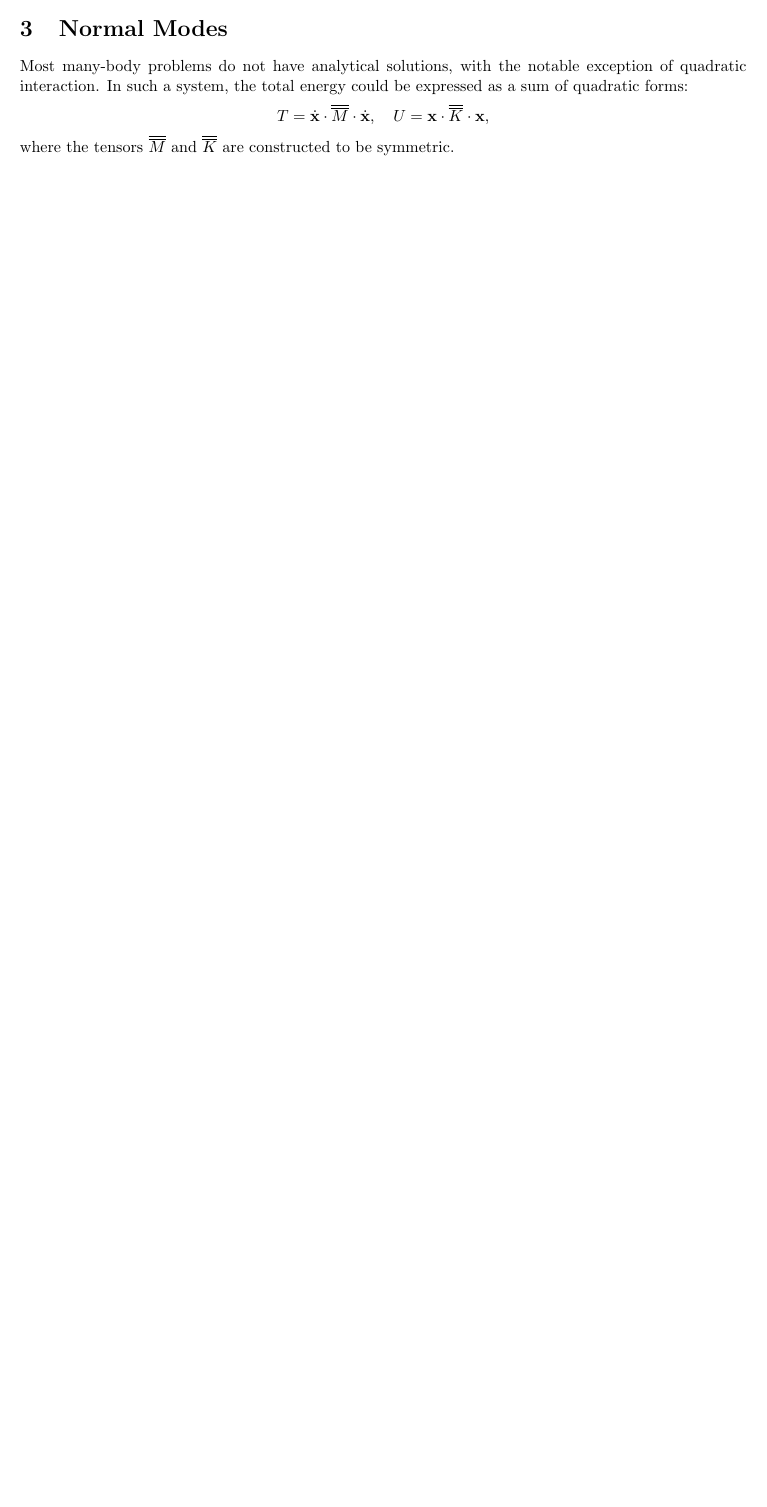
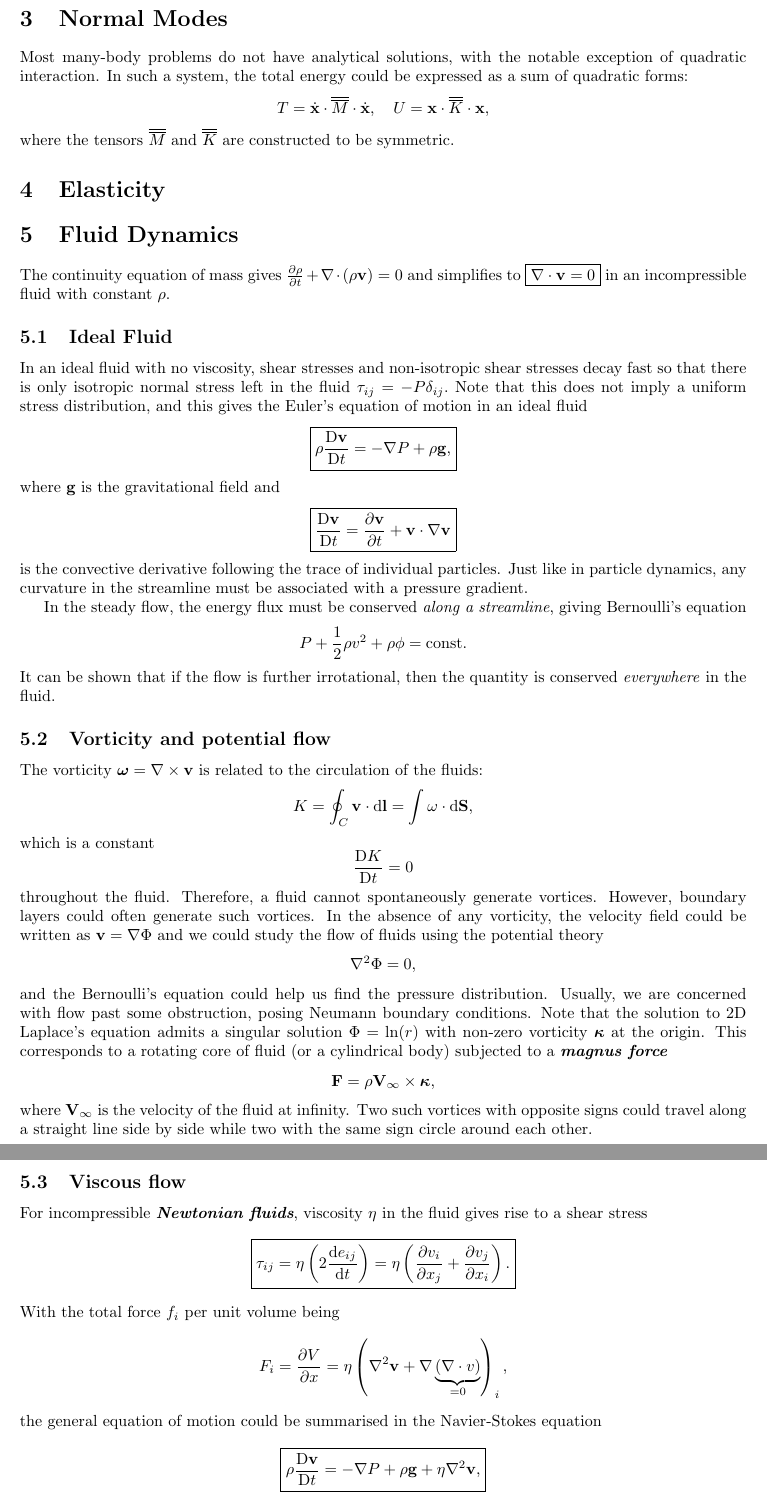
Before and after one commit to Kevin-Luyu/Typeset-notes, a LaTeX document (Physics/Part IB/Classical Dynamics/dynamics_notes.tex): part of page 5 of 5 before the commit and two parts of pages 6 and 7 of 7 after it, the two joined at a grey line, cut so that both start at the same text, the shorter picture padded with empty space. Compiled offline with pdfLaTeX.

Commit message:
a quick sketch of fluids notes, need to be refined later

```diff
--- a/Physics/Part IB/Classical Dynamics/dynamics_notes.tex
+++ b/Physics/Part IB/Classical Dynamics/dynamics_notes.tex
@@ -285,3 +285,63 @@ Most many-body problems do not have analytical solutions, with the notable excep
     U = \mathbf{x} \cdot \overline{\overline{K}} \cdot \mathbf{x},
 \]
 where the tensors $\overline{\overline{M}} $ and $\overline{\overline{K}} $ are constructed to be symmetric.
+
+\section{Elasticity}
+\section{Fluid Dynamics}
+The continuity equation of mass gives \( \frac{\partial \rho }{\partial t} + \nabla \cdot (\rho  \mathbf{v})  = 0\) and simplifies to \(\boxed{\nabla \cdot \mathbf{v} = 0}\) in an incompressible fluid with constant $\rho. $
+
+\subsection{Ideal Fluid}
+In an ideal fluid with no viscosity, shear stresses and non-isotropic shear stresses decay fast so that there is only isotropic normal stress left in the fluid $\tau_{ij} = -P \delta_{ij}. $ Note that this does not imply a uniform stress distribution, and this gives the Euler's equation of motion in an ideal fluid
+\[
+    \boxed{
+        \rho \frac{\mathrm{D}\mathbf{v} }{\mathrm{D}t} = -\nabla P + \rho \mathbf{g},
+    }
+\]
+where $\mathbf{g}$ is the gravitational field and
+\[
+    \boxed{
+        \frac{\mathrm{D}\mathbf{v} }{\mathrm{D}t}  = \frac{\partial \mathbf{v} }{\partial t} + \mathbf{v} \cdot \nabla \mathbf{v}
+    }
+\]
+is the convective derivative following the trace of individual particles.
+Just like in particle dynamics, any curvature in the streamline must be associated with a pressure gradient.
+
+In the steady flow, the energy flux must be conserved \textit{along a streamline}, giving Bernoulli's equation
+\[
+    P + \frac{1}{2}\rho v^{2} + \rho \phi = \mathrm{const}.
+\]
+It can be shown that if the flow is further irrotational, then the quantity is conserved \textit{everywhere} in the fluid.
+\subsection{Vorticity and potential flow}
+The vorticity $\boldsymbol{\mathbf{\omega}} = \nabla \times \mathbf{v}$ is related to the circulation of the fluids:
+\[
+    K = \oint_C \mathbf{v} \cdot \mathrm{d} \mathbf{l}  =
+    \int \mathbf{\omega} \cdot \mathrm{d} \mathbf{S},
+\]
+which is a constant
+\[
+    \frac{\mathrm{D}K}{\mathrm{D}t} = 0
+\]
+throughout the fluid. Therefore, a fluid cannot spontaneously generate vortices. However, boundary layers could often generate such vortices. In the absence of any vorticity, the velocity field could be written as \(\mathbf{v}  = \nabla \Phi \) and we could study the flow of fluids using the potential theory
+\[
+    \nabla ^{2} \Phi  = 0,
+\]
+and the Bernoulli's equation could help us find the pressure distribution. Usually, we are concerned with flow past some obstruction, posing Neumann boundary conditions. Note that the solution to 2D Laplace's equation admits a singular solution $\Phi = \ln(r)$ with non-zero vorticity $\boldsymbol{\mathbf{\kappa}} $ at the origin. This corresponds to a rotating core of fluid (or a cylindrical body) subjected to a \textit{\textbf{magnus force}}
+\[
+    \mathbf{F}  = \rho  \mathbf{V_{\infty }} \times \boldsymbol{\mathbf{\kappa}}   ,
+\]
+where $\mathbf{V_\infty } $ is the velocity of the fluid at infinity. Two such vortices with opposite signs could travel along a straight line side by side while two with the same sign circle around each other.
+
+\subsection{Viscous flow}
+For incompressible \textit{\textbf{Newtonian fluids}}, viscosity $\eta $ in the fluid gives rise to a shear stress
+\[
+    \boxed{
+    \tau_{ij} = \eta \left( 2 \frac{\mathrm{d}e_{ij}}{\mathrm{d}t} \right)
+    = \eta \left(\frac{\partial v_i}{\partial x_j} + \frac{\partial v_j}{\partial x_i} \right).}
+\]
+With the total force $f_i$ per unit volume being
+\[
+    F_i = \frac{\partial V}{\partial x} = \eta \left(\nabla ^{2} \mathbf{v} + \nabla \underbrace{(\nabla \cdot v)}_{=0}\right)_i,
+\]
+the general equation of motion could be summarised in the Navier-Stokes equation
+\[
+    \boxed{\rho \frac{\mathrm{D}\mathbf{v} }{\mathrm{D}t}  = -\nabla P + \rho \mathbf{g} + \eta \nabla^{2} \mathbf{v},}
```
Also changed, not shown: Mathematics/IB NST Mathematics/Lent/figs/chap3_image_point.svg, Physics/Part IB/Classical Dynamics/dynamics_notes.pdf, Physics/Part IB/Classical Dynamics/dynamics_notes.tex (28 more changed lines).
